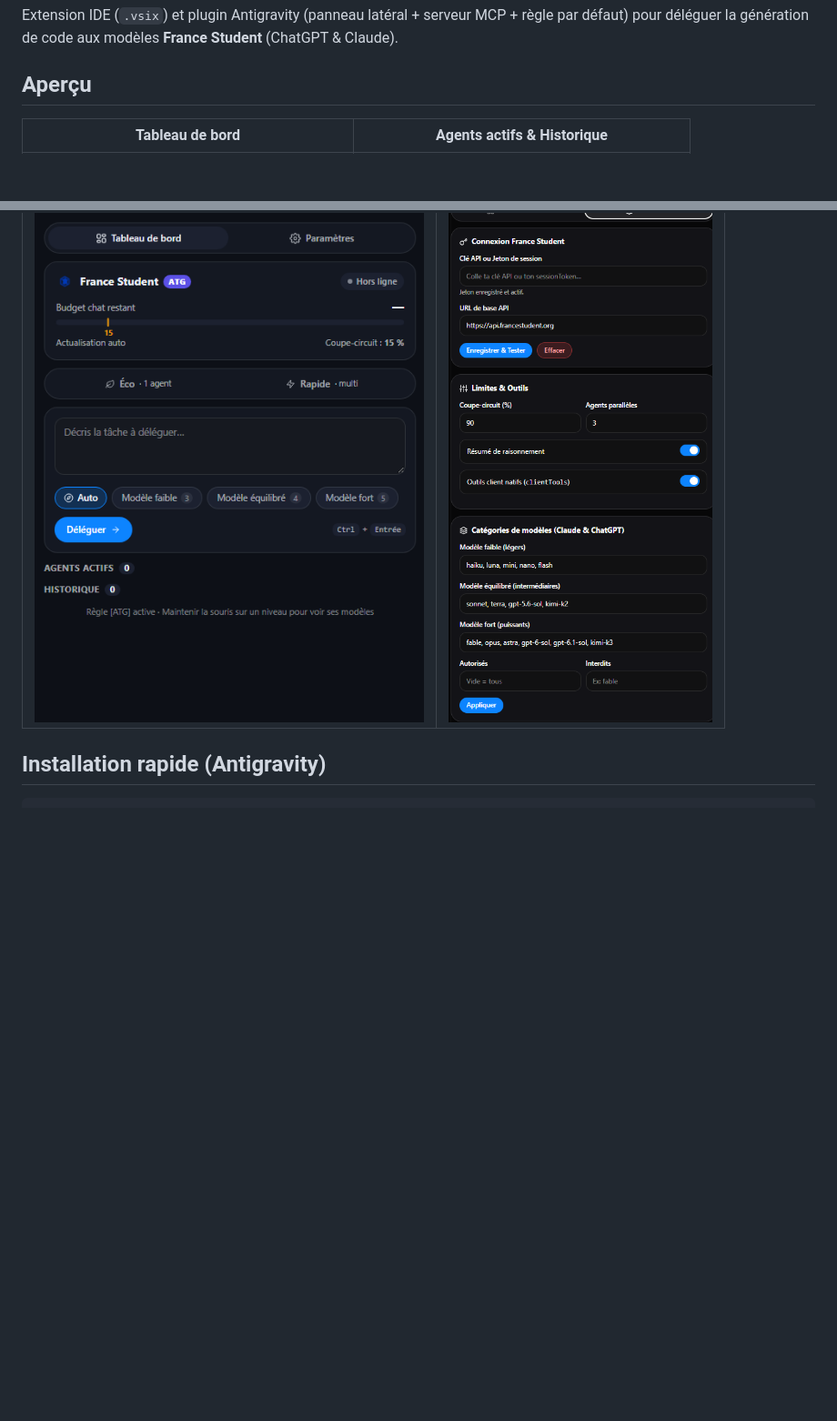
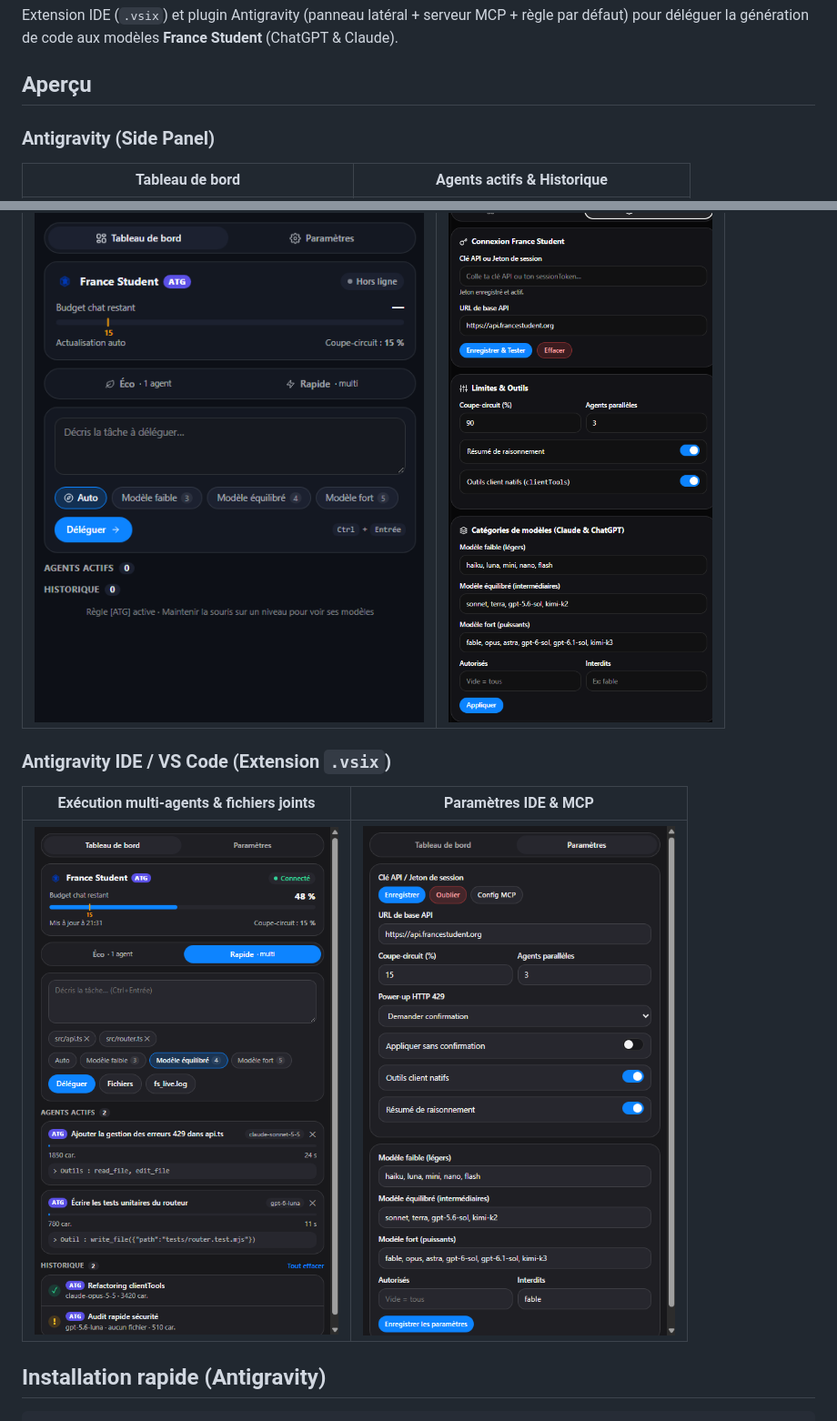
Before and after one commit to pierregdc/fs-atg, a Markdown page: README.md, 2 parts joined by grey strips. Shown at 91% size. Drawn GitHub-style; pictures changed too: docs/images/ide-extension.png (added), docs/images/ide-settings.png (added); blank space fills up the shorter version.

Commit message:
docs: add IDE extension multi-agent execution and settings screenshots

```diff
--- a/README.md
+++ b/README.md
@@ -3,6 +3,8 @@
 Extension IDE (`.vsix`) et plugin Antigravity (panneau latéral + serveur MCP + règle par défaut) pour déléguer la génération de code aux modèles **France Student** (ChatGPT & Claude).
 
 ## Aperçu
+
+### Antigravity (Side Panel)
 
 | Tableau de bord | Agents actifs & Historique |
 | :---: | :---: |
@@ -11,6 +13,12 @@ Extension IDE (`.vsix`) et plugin Antigravity (panneau latéral + serveur MCP +
 | Liste des modèles (survol) | Paramètres |
 | :---: | :---: |
 | ![Modèles](docs/images/models-popover.png) | ![Paramètres](docs/images/settings.png) |
+
+### Antigravity IDE / VS Code (Extension `.vsix`)
+
+| Exécution multi-agents & fichiers joints | Paramètres IDE & MCP |
+| :---: | :---: |
+| ![Extension IDE en cours](docs/images/ide-extension.png) | ![Paramètres IDE](docs/images/ide-settings.png) |
 
 ## Installation rapide (Antigravity)
 
```
